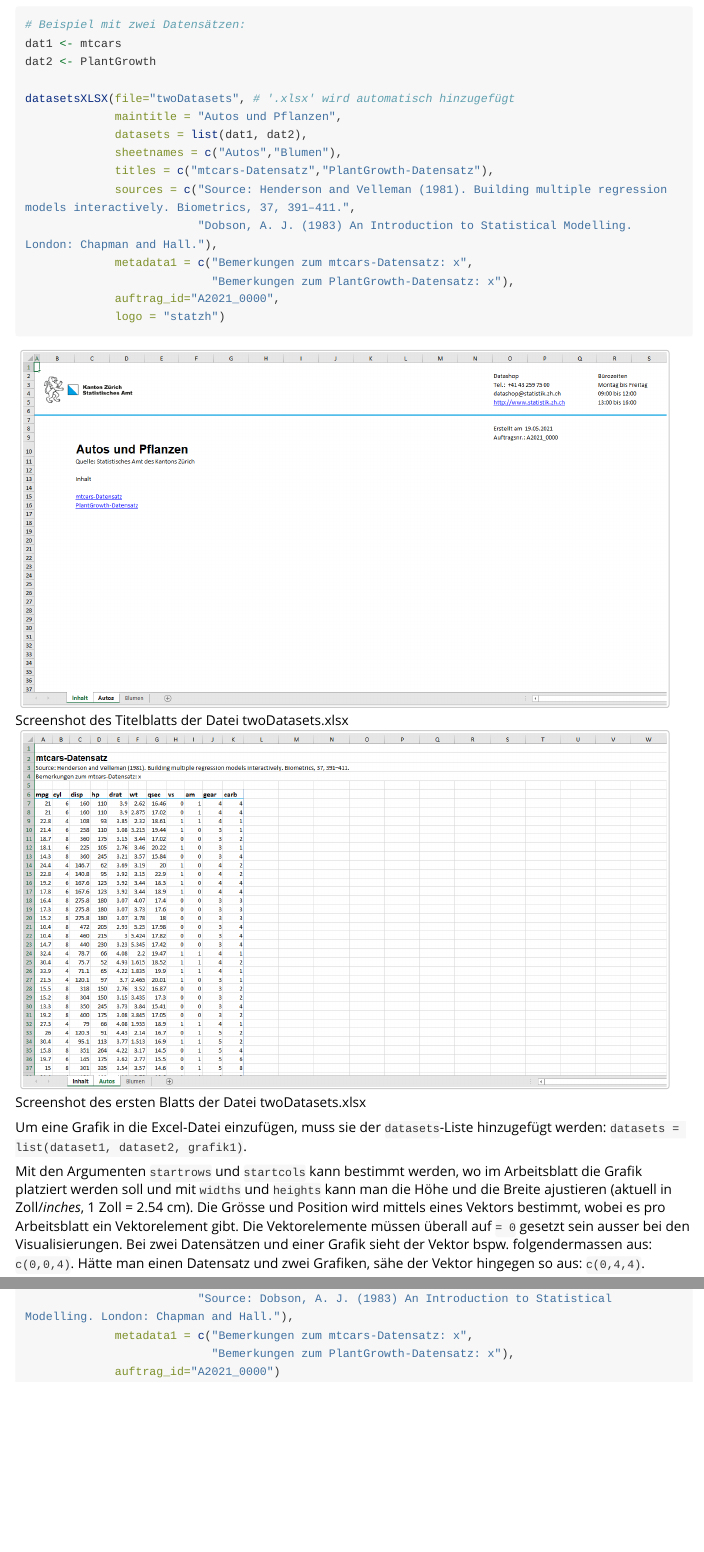
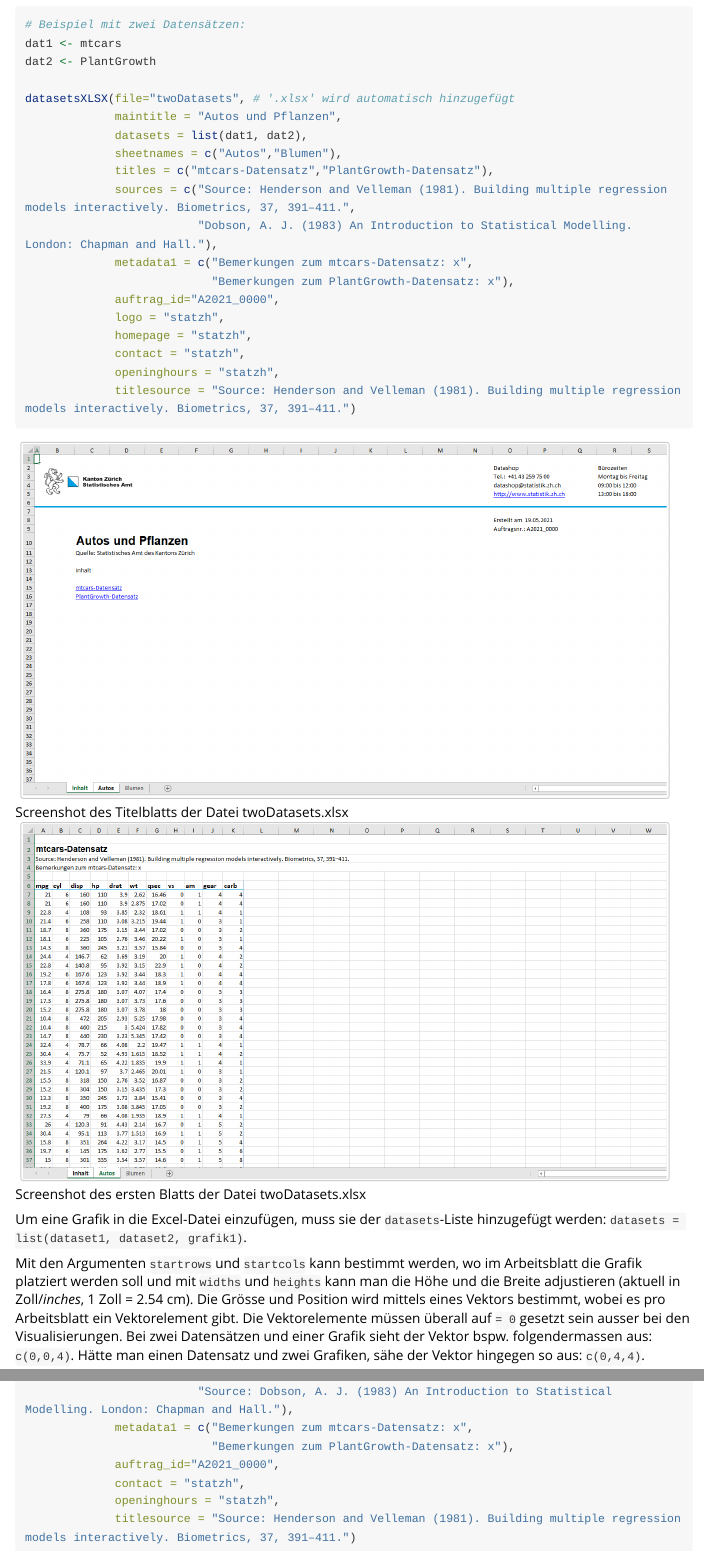
Before and after one commit to statistikZH/statR, an R Markdown document (vignettes/Excel-Tabellen.Rmd): the page in a window 1100 px wide, from 2290 px down, and a second part further down, joined at a grey line. Rendered offline with R 4.5, knitr and Pandoc, with nearby package versions; long lines of code are wrapped.

Commit message:
Excel-Vignette überarbeitet

````diff
--- a/vignettes/Excel-Tabellen.Rmd
+++ b/vignettes/Excel-Tabellen.Rmd
@@ -95,7 +95,11 @@ datasetsXLSX(file="twoDatasets", # '.xlsx' wird automatisch hinzugefügt
              metadata1 = c("Bemerkungen zum mtcars-Datensatz: x",
                            "Bemerkungen zum PlantGrowth-Datensatz: x"),
              auftrag_id="A2021_0000",
-             logo = "statzh")
+             logo = "statzh",
+             homepage = "statzh",
+             contact = "statzh",
+             openinghours = "statzh",
+             titlesource = "Source: Henderson and Velleman (1981). Building multiple regression models interactively. Biometrics, 37, 391–411.")
 ```
 
 ![Screenshot des Titelblatts der Datei twoDatasets.xlsx](./output-datasetsXLSX-1.PNG){width=95%}
@@ -105,7 +109,8 @@ datasetsXLSX(file="twoDatasets", # '.xlsx' wird automatisch hinzugefügt
 
 Um eine Grafik in die Excel-Datei einzufügen, muss sie der `datasets`-Liste hinzugefügt werden: `datasets = list(dataset1, dataset2, grafik1)`.
 
-Mit den Argumenten `startrows` und `startcols` kann bestimmt werden, wo im Arbeitsblatt die Grafik platziert werden soll und mit `widths` und `heights` kann man die Höhe und die Breite ajustieren (aktuell in Zoll/*inches*, 1 Zoll = 2.54 cm). Die Grösse und Position wird mittels eines Vektors bestimmt, wobei es pro Arbeitsblatt ein Vektorelement gibt. Die Vektorelemente müssen überall auf `= 0` gesetzt sein ausser bei den Visualisierungen. Bei zwei Datensätzen und einer Grafik sieht der Vektor bspw. folgendermassen aus: `c(0,0,4)`. Hätte man einen Datensatz und zwei Grafiken, sähe der Vektor hingegen so aus: `c(0,4,4)`.
+Mit den Argumenten `startrows` und `startcols` kann bestimmt werden, wo im Arbeitsblatt die Grafik platziert werden soll und mit `widths` und `heights` kann man die Höhe und die Breite adjustieren (aktuell in Zoll/*inches*, 1 Zoll = 2.54 cm). Die Grösse und Position wird mittels eines Vektors bestimmt, wobei es pro Arbeitsblatt ein Vektorelement gibt. Die Vektorelemente müssen überall auf `= 0` gesetzt sein ausser bei den Visualisierungen. Bei zwei Datensätzen und einer Grafik sieht der Vektor bspw. folgendermassen aus: `c(0,0,4)`. Hätte man einen Datensatz und zwei Grafiken, sähe der Vektor hingegen so aus: `c(0,4,4)`.
+
 
 ```{r,echo=T,eval=F}
 
@@ -127,5 +132,8 @@ datasetsXLSX(file="twoDatasetsandFigure",
                          "Source: Dobson, A. J. (1983) An Introduction to Statistical Modelling. London: Chapman and Hall."),
              metadata1 = c("Bemerkungen zum mtcars-Datensatz: x",
                            "Bemerkungen zum PlantGrowth-Datensatz: x"),
-             auftrag_id="A2021_0000")
+             auftrag_id="A2021_0000",
+             contact = "statzh",
+             openinghours = "statzh",
+             titlesource = "Source: Henderson and Velleman (1981). Building multiple regression models interactively. Biometrics, 37, 391–411.")
 ```
````
Also changed, not shown: vignettes/Excel-Tabellen.Rmd (2 more changed lines).
